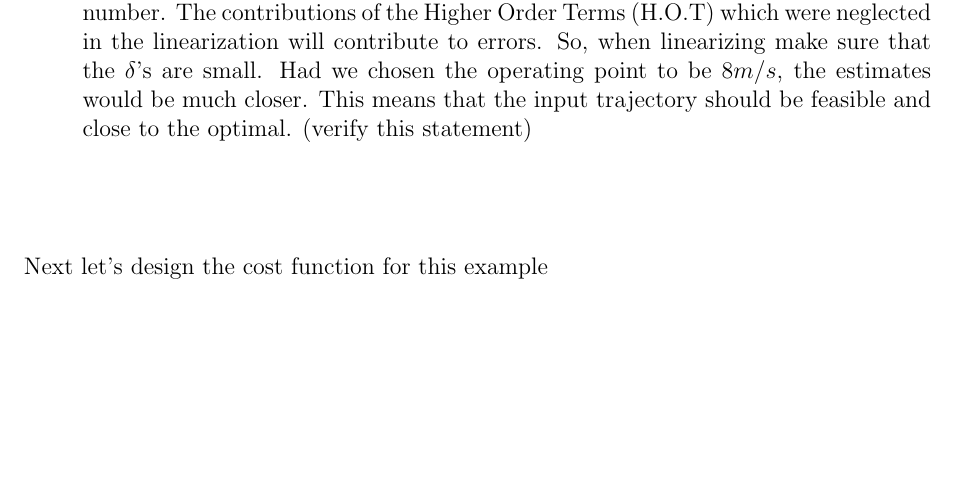
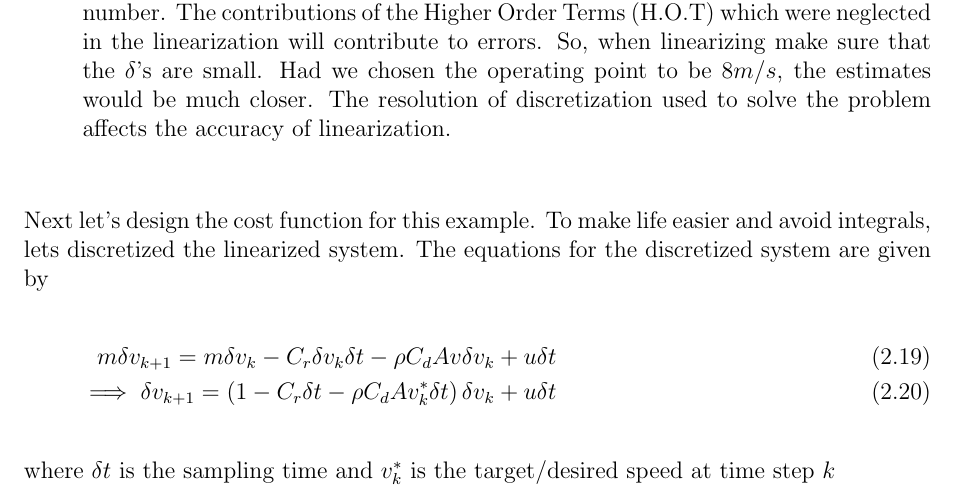
Before and after one commit to savadha2/Motion-Planning-for-Autonomous-Cars-Quick-Reference, a LaTeX thesis (main.tex, which reads chap2.tex): part of page 16 of 30, cut so that both start at the same text, the shorter picture padded with empty space. Compiled offline with pdfLaTeX; a missing bibliography style is replaced by a similar one.

Commit message:
Updates from Overleaf

```diff
--- a/chap2.tex
+++ b/chap2.tex
@@ -92,9 +92,15 @@ Let's now verify the accuracy of linearization when $v=10$ $\implies$ $\dot{v}=-
 \begin{enumerate}
     \item Using (~\ref{chap_2:eq:long_traj_tracking}), we get $u=93$ $N$
     \item Using (~\ref{chap_2:eq:linearized_long_traj_tracking}), we have $\dot{\delta v} = -0.45$, $\delta v = 10-7.07=2.93$ $\implies$ $\delta u = -450 + 0.879 + 52.74 = -396.38 $. From this $u = u^{*} + \delta u = 497.1 - 396.38 = 100.72$ $N$
-    \item The estimates are close but not close enough. This is because $\delta v = 2.93$ is a large number. The contributions of the Higher Order Terms (H.O.T) which were neglected in the linearization will contribute to errors. So, when linearizing make sure that the $\delta$'s are small. Had we chosen the operating point to be $8 m/s$, the estimates would be much closer. This means that the input trajectory should be feasible and close to the optimal. (verify this statement)
+    \item The estimates are close but not close enough. This is because $\delta v = 2.93$ is a large number. The contributions of the Higher Order Terms (H.O.T) which were neglected in the linearization will contribute to errors. So, when linearizing make sure that the $\delta$'s are small. Had we chosen the operating point to be $8 m/s$, the estimates would be much closer. The resolution of discretization used to solve the problem affects the accuracy of linearization.
 \end{enumerate}
-Next let's design the cost function for this example
+Next let's design the cost function for this example. To make life easier and avoid integrals, lets discretized the linearized system. The equations for the discretized system are given by
+\begin{align}
+    m\delta v_{k+1} = m\delta v_{k} - C_r \delta v_{k} \delta t - \rho C_d A v \delta v_{k} + u \delta t \\
+    \implies
+    \delta v_{k+1} = \left(1 - C_r \delta t - \rho C_d A v_{k}^{*} \delta t\right)\delta v_{k} + u \delta t
+\end{align}
+where $\delta t$ is the sampling time and $v_{k}^{*}$ is the target/desired speed at time step $k$
 \subsection{Derivation}
 \subsubsection{Dynamic Programming}
 \subsubsection{Hamiltonian}
```
